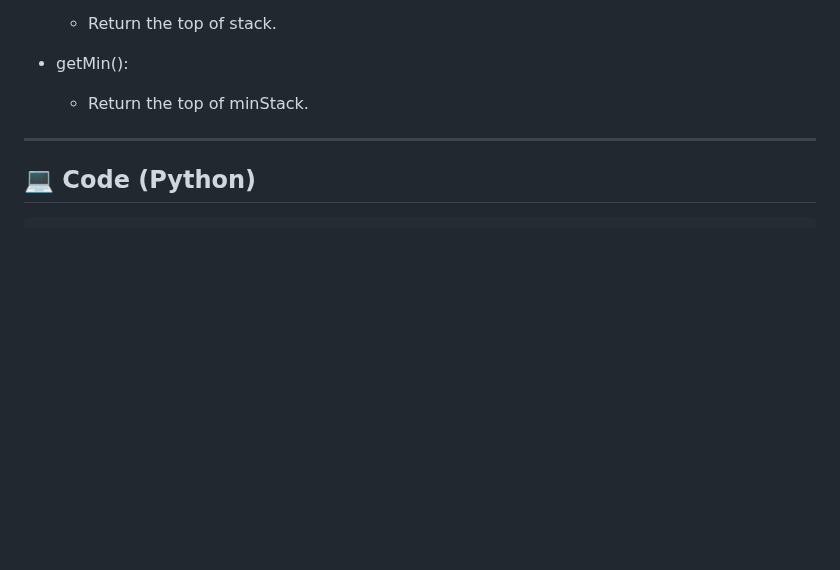
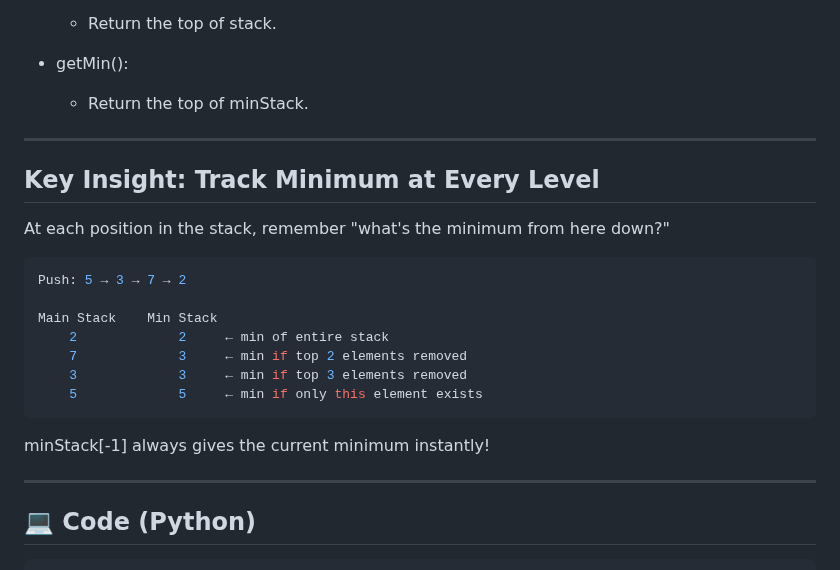
Before and after one commit to aimldinesh/data-science-coding-log, a Markdown page: 2025-05-25/min_stack.md, the part around one of its changes. GitHub-like rendering; blank space fills up the shorter version.

````diff
--- a/2025-05-25/min_stack.md
+++ b/2025-05-25/min_stack.md
@@ -50,6 +50,22 @@ Output:
 
 ---
 
+## Key Insight: Track Minimum at Every Level
+
+At each position in the stack, remember "what's the minimum from here down?"
+```python
+Push: 5 → 3 → 7 → 2
+
+Main Stack    Min Stack
+    2             2     ← min of entire stack
+    7             3     ← min if top 2 elements removed
+    3             3     ← min if top 3 elements removed
+    5             5     ← min if only this element exists
+```
+minStack[-1] always gives the current minimum instantly!
+
+---
+
 ## 💻 Code (Python)
 
 ```python
````
Also changed, not shown: other parts of 2025-05-25/min_stack.md (+71 -0 lines).
